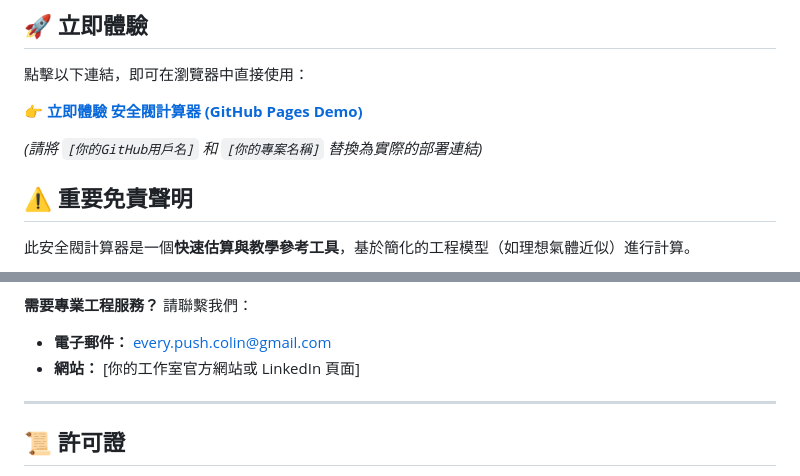
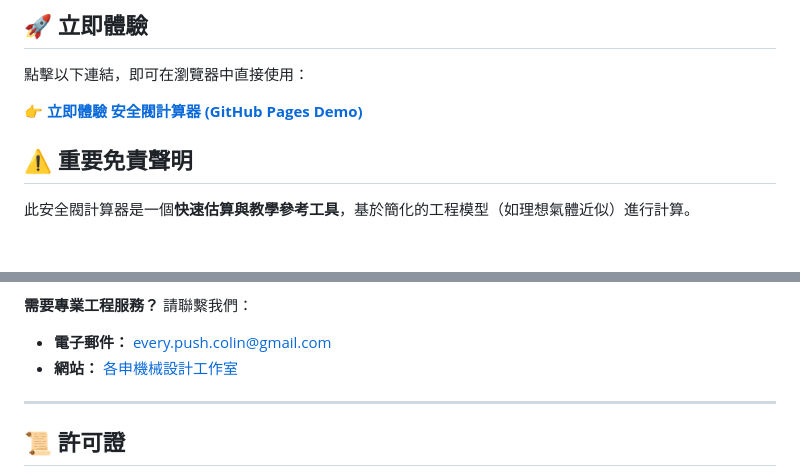
Before and after one commit to roscoe-tw/safety-valve-calculator, a Markdown page: README.md, 2 parts joined by grey strips. GitHub-like rendering; blank space fills up the shorter version.

Commit message:
修改網頁位置
	修改：     README.md

```diff
--- a/README.md
+++ b/README.md
@@ -24,9 +24,7 @@
 
 點擊以下連結，即可在瀏覽器中直接使用：
 
-👉 [**立即體驗 安全閥計算器 (GitHub Pages Demo)**](https://[你的GitHub用戶名].github.io/[你的專案名稱]/)
-
-*(請將 `[你的GitHub用戶名]` 和 `[你的專案名稱]` 替換為實際的部署連結)*
+👉 [**立即體驗 安全閥計算器 (GitHub Pages Demo)**](https://roacoe-tw.github.io/safety-valve-calculator/index.html)
 
 ## ⚠️ 重要免責聲明
 
@@ -71,7 +69,7 @@
 **需要專業工程服務？** 請聯繫我們：
 
 *   **電子郵件：** every.push.colin@gmail.com
-*   **網站：** [你的工作室官方網站或 LinkedIn 頁面]
+*   **網站：** [各申機械設計工作室](https://sites.google.com/view/each-application/homepage)
 
 ---
 
```
